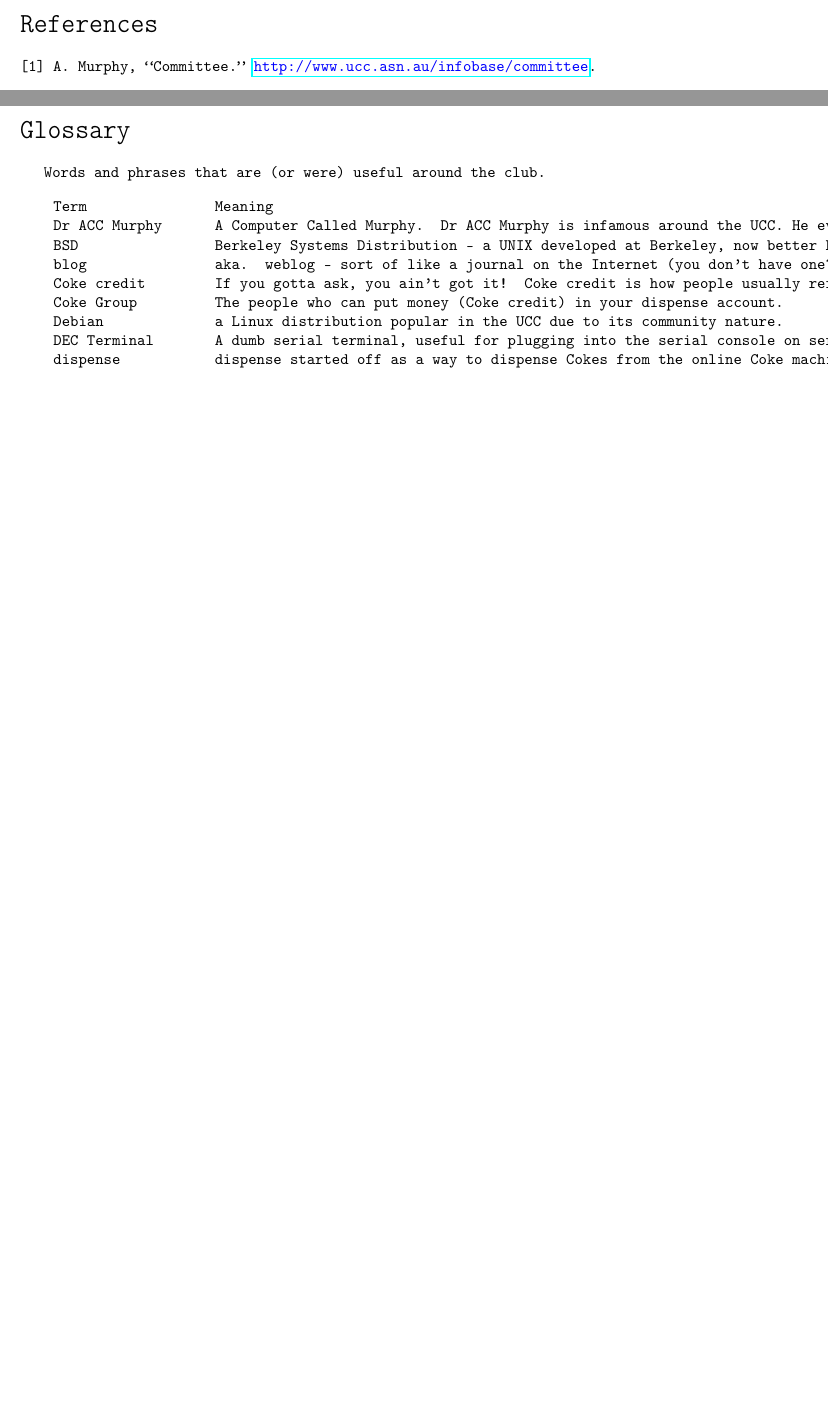
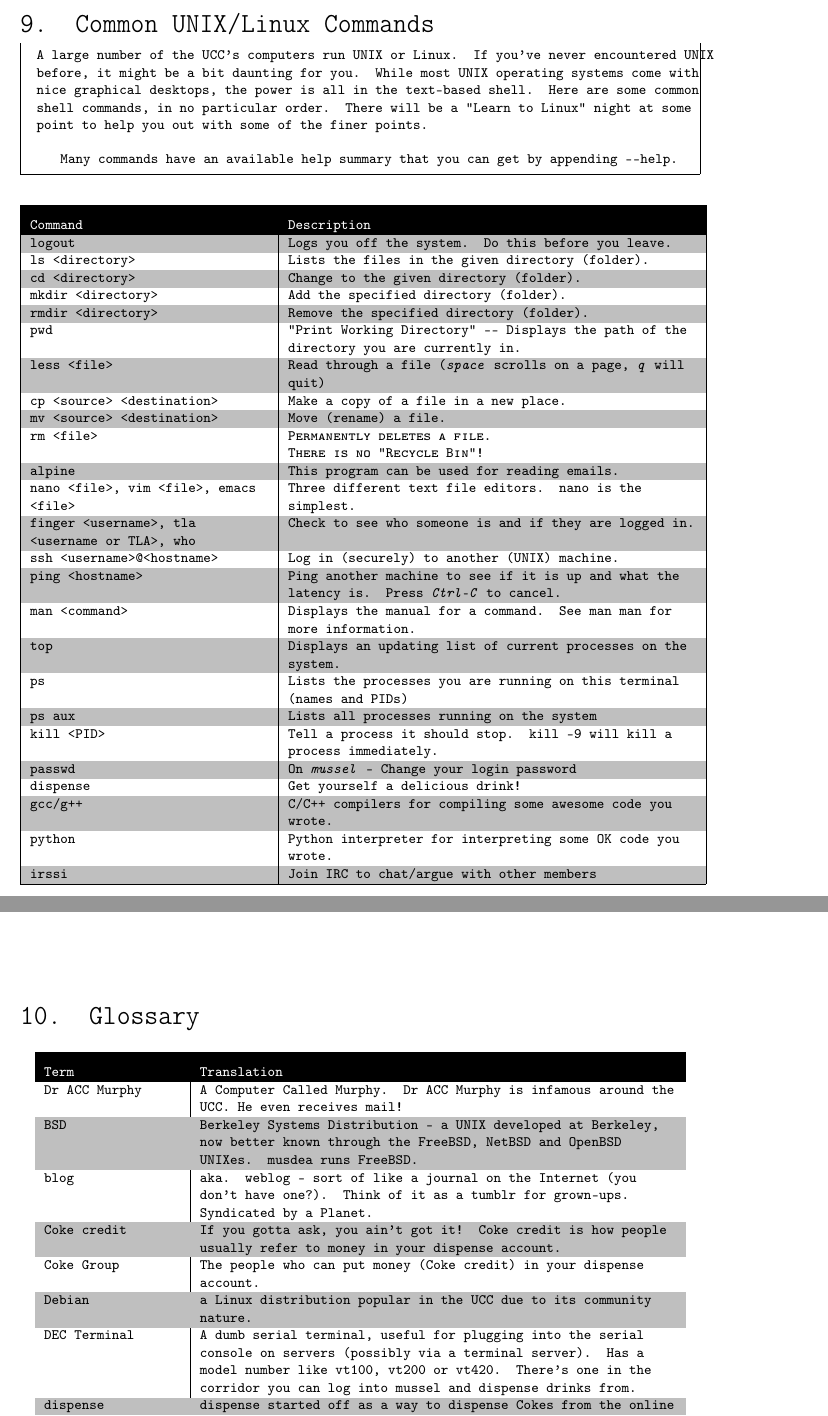
Before and after one commit to UniversityComputerClub/FresherGuide, a LaTeX thesis (fresher_guide.tex, which reads chapters/Glossary.tex, chapters/UnixCommands.tex): two parts of pages 22 and 23 of 23 before the commit and two parts of pages 22 and 24 of 25 after it, joined at a grey line, cut at the place of the change, the shorter picture padded with empty space. Compiled offline with pdfLaTeX.

Commit message:
Almost done?
Fixed UnixCommands and Glossary.
There is a random blank page. I don't know why. I can't fix it.

Just need the welcome messages and proof reading (hah!) etc.

```diff
--- a/appendices/Glossary.tex
+++ b/chapters/Glossary.tex
@@ -1,15 +1,14 @@
-\chapter*{Glossary}
+\chapter{Glossary}
 
-Words and phrases that are (or were) useful around the club.
-
-\begin{tabular}{ll}
-	{\bf Term} & {\bf Meaning} \\
+\small{
+\begin{tabular}{p{0.2\linewidth}|p{0.7\linewidth}}
+	\rowcolor{black} \color{white}{Term} & \color{white}{Translation} \\
 Dr ACC Murphy &
 A Computer Called Murphy. Dr ACC Murphy is infamous around the UCC. He even receives mail! \\
 BSD &
-Berkeley Systems Distribution – a UNIX developed at Berkeley, now better known through the FreeBSD, NetBSD and OpenBSD UNIXes. musdea runs FreeBSD. \\
+Berkeley Systems Distribution -- a UNIX developed at Berkeley, now better known through the FreeBSD, NetBSD and OpenBSD UNIXes. musdea runs FreeBSD. \\
 blog &
-aka. weblog – sort of like a journal on the Internet (you don't have one?). Think of it as  a tumblr for grown-ups. Syndicated by a Planet. \\
+aka. weblog -- sort of like a journal on the Internet (you don't have one?). Think of it as  a tumblr for grown-ups. Syndicated by a Planet. \\
 Coke credit &
 If you gotta ask, you ain't got it! Coke credit is how people usually refer to money in your dispense account. \\
 Coke Group &
@@ -51,3 +53,6 @@ the area above the UCC that looks down into the UCC clubroom. LAN gaming and oth
+\begin{tabular}{p{0.2\linewidth}|p{0.7\linewidth}}
+	\rowcolor{black} \color{white}{Term} & \color{white}{Translation} \\
+
 machine room &
 The UCC data centre. This is the small room with the glass doors that is located within the clubroom. All of our servers are kept in this room. It is locked when there is no one from Wheel around. \\
 mailing list &
--- /dev/null
+++ b/chapters/UnixCommands.tex
@@ -0,0 +1,49 @@
+\zchapter{Common UNIX/Linux Commands}\label{UnixCommands}
+
+
+
+\begin{mdframed}
+
+A large number of the UCC's computers run UNIX or Linux. If you've never encountered UNIX before, it might be a bit daunting for you. While most UNIX operating systems come with nice graphical desktops, the power is all in the text-based shell. Here are some common shell commands, in no particular order. There will be a "Learn to Linux" night at some point to help you out with some of the finer points.
+
+Many commands have an available help summary that you can get by appending \verb/--help/.
+
+\end{mdframed}
+
+\newcommand{\uc}[2]{ \shell{#1} & \small{#2} \\}
+
+\newcolumntype{L}{>{\centering\arraybackslash}m{0.5\textwidth}}
+\centering
+	\rowcolors{1}{}{lightgray}
+	\begin{tabular}{|p{0.35\linewidth}|p{0.6\linewidth}|}
+		\rowcolor{black} \color{white}{Command} & \color{white}{Description} \\
+
+
+
+		\uc{logout}{Logs you off the system. Do this before you leave.}
+		\uc{ls <directory>}{Lists the files in the given directory (folder).}
+		\uc{cd <directory>}{Change to the given directory (folder).}
+		\uc{mkdir <directory>}{Add the specified directory (folder).}
+		\uc{rmdir <directory>}{Remove the specified directory (folder).}
+		\uc{pwd}{"Print Working Directory" --- Displays the path of the directory you are currently in.}
+		\uc{less <file>}{Read through a file (\emph{space} scrolls on a page, \emph{q} will quit)}
+		\uc{cp <source> <destination>}{Make a copy of a file in a new place.}
+		\uc{mv <source> <destination>}{Move (rename) a file.}
+		\uc{rm <file>}{\textsc{{Permanently deletes a file. \newline There is no "Recycle Bin"!}}}
+		\uc{alpine}{This program can be used for reading emails.}
+		\uc{nano <file>, vim <file>, emacs <file>}{Three different text file editors. \shell{nano} is the simplest.}
+		\uc{finger <username>, tla <username or TLA>, who}{Check to see who someone is and if they are logged in.}
+		\uc{ssh <username>@<hostname>}{Log in (securely) to another (UNIX) machine.}
+		\uc{ping <hostname>}{Ping another machine to see if it is up and what the latency is. Press \emph{Ctrl-C} to cancel.}
+		\uc{man <command>}{Displays the manual for a command. See \shell{man man} for more information.}
+		\uc{top}{Displays an updating list of current processes on the system.}
+		\uc{ps}{Lists the processes you are running on this terminal (names and PIDs)}
+		\uc{ps aux}{Lists all processes running on the system}
+		\uc{kill <PID>}{Tell a process it should stop. \shell{kill -9} will kill a process immediately.}
+		\uc{passwd}{On \server{mussel} - Change your login password}
+		\uc{dispense}{Get yourself a delicious drink!}
+		\uc{gcc/g++}{C/C++ compilers for compiling some awesome code you wrote.}
+		\uc{python}{Python interpreter for interpreting some OK code you wrote.}
+		\uc{irssi}{Join IRC to chat/argue with other members}
+		\hline
+	\end{tabular}
--- a/fresher_guide.tex
+++ b/fresher_guide.tex
@@ -39,7 +39,7 @@
 %\usepackage{listings} % For code snippets
 \definecolor{pink}{rgb}{1.0,0.5,0.5}
 \definecolor{darkgray}{rgb}{0.1,0.1,0.1}
-\definecolor{lightgray}{rgb}{0.7,0.7,0.7}
+\definecolor{lightgray}{rgb}{0.95,0.95,0.95}
 \definecolor{gray}{rgb}{0.5,0.5,0.5}
 \definecolor{darkred}{rgb}{0.75,0,0}
 \definecolor{darkblue}{rgb}{0,0,0.35}
@@ -54,7 +54,7 @@
 %\lstset{showstringspaces=false}
 %\lstset{basicstyle=\small}
 
-
+\usepackage[table]{xcolor}
 
 \newtheorem{theorem}{Theorem}[section]
 \newtheorem{lemma}[theorem]{Lemma}
@@ -93,7 +93,7 @@
 \newcommand{\shell}[1]{\texttt{#1}}
 % Rants
 \newcommand{\rant}[1]{\textsc{#1}}
-\renewcommand{\url}[1]{\href{#1}{\color{blue}{#1}}}
+\renewcommand{\url}[1]{<\href{#1}{\underline{\color{darkblue}{#1}}}>}
 
 
 \newcommand{\setfont}[1]{\fontfamily{#1}\selectfont}
@@ -179,19 +179,21 @@
 \include{chapters/Clubroom}
 \include{chapters/Communications}
 \include{chapters/Services}
+\include{chapters/UnixCommands}
+\include{chapters/Glossary}
 % ETC
 
 %\newpage
 %---------------------------------------------------------
-\renewcommand{\bibname}{References}
-\bibliography{references/refs}
-\bibliographystyle{ieeetr}
+%\renewcommand{\bibname}{References}
+%\bibliography{references/refs}
+%\bibliographystyle{ieeetr}
 %\addcontentsline{toc}{part}{References}
 %---------------------------------------------------------
 
 % Appendices
-\appendix
-\include{appendices/Glossary}
+%\appendix
+%\include{appendices/Glossary}
 %\include{appendices/figures}
 
 %---------------------------------------------------------
```
Also changed, not shown: chapters/Communications.tex (+2 -2 lines), chapters/FindClubroom.tex (+12 -4 lines), chapters/Groups.tex (+1 -1 lines), chapters/Services.tex (+7 -6 lines), titlepage/Titlepage.tex (+1 -1 lines), Makefile, figures/maps.png (added), fresher_guide.pdf, chapters/Glossary.tex (19 more changed lines).
